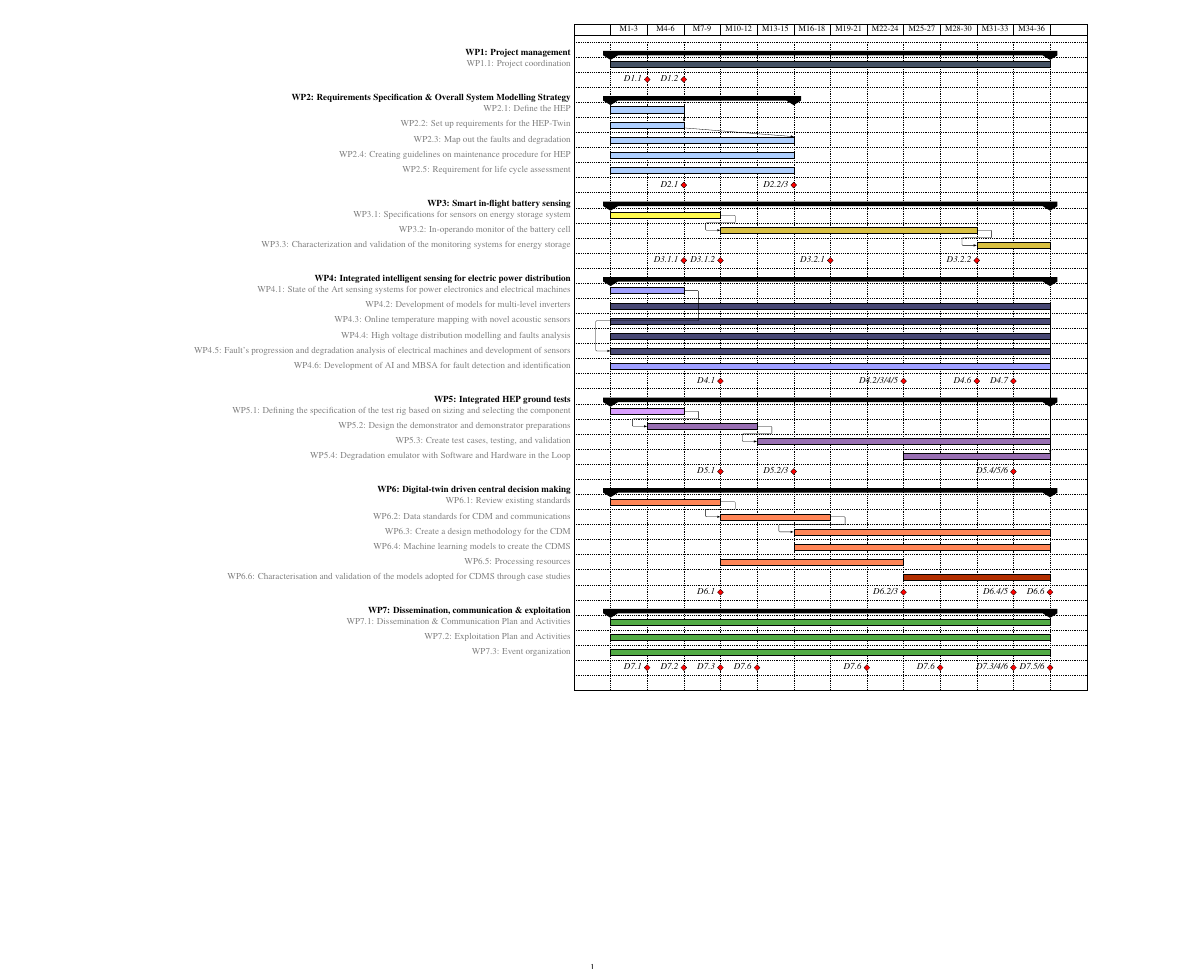
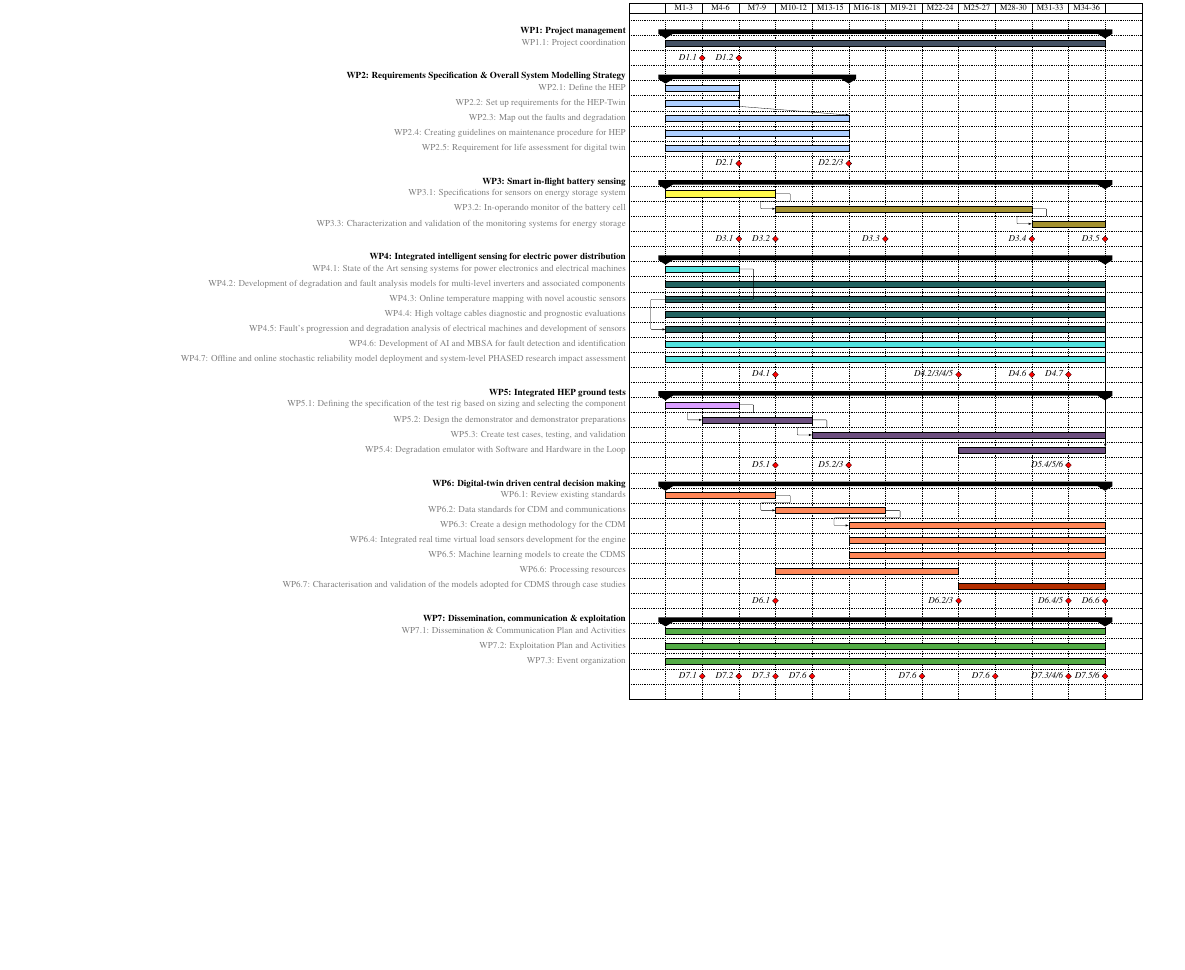
Before and after one commit to Lrrrence/Horizon-proposal-Gantt, a LaTeX document (horizongantt.tex): the whole page, the shorter picture padded with empty space. Compiled offline with pdfLaTeX.

Commit message:
new update

```diff
--- a/horizongantt.tex
+++ b/horizongantt.tex
@@ -11,7 +11,7 @@
 \usepackage{pgfgantt}
 \usepackage{xcolor}
 \usepackage{siunitx}
-\geometry{vmargin=1cm,paperheight=45cm,paperwidth=55cm}
+\geometry{vmargin=0cm,paperheight=35cm,paperwidth=55cm}
 
 \definecolor{barblue}{RGB}{153,204,254}
 \definecolor{groupblue}{RGB}{51,102,254}
@@ -20,11 +20,11 @@
 \definecolor{WP1}{RGB}{69, 82, 101}
 \definecolor{WP2}{RGB}{174, 207, 255}
 \definecolor{WP3}{RGB}{255, 250, 77}
-\definecolor{WP3exp}{RGB}{216, 191, 64}
-\definecolor{WP4}{RGB}{158, 158, 255}
-\definecolor{WP4exp}{RGB}{71, 71, 115}
+\definecolor{WP3exp}{RGB}{164, 145, 48}
+\definecolor{WP4}{RGB}{81, 226, 221}
+\definecolor{WP4exp}{RGB}{34, 98, 96}
 \definecolor{WP5}{RGB}{218, 158, 255}
-\definecolor{WP5exp}{RGB}{152, 110, 178}
+\definecolor{WP5exp}{RGB}{108, 78, 126}
 \definecolor{WP6}{RGB}{255, 133, 86}
 \definecolor{WP6exp}{RGB}{178, 46, 0}
 \definecolor{WP7}{RGB}{82, 171, 69}
@@ -90,10 +91,10 @@ WP7/.style={bar/.append style={draw=black, fill=WP7}}
     \ganttbar[WP2]{WP2.1: Define the HEP}{2022-02}{2022-03}\\
     \ganttbar[WP2]{WP2.2: Set up requirements for the HEP-Twin}{2022-02}{2022-03}\\
         \ganttlink[link type=fin-to-fin]{elem5}{elem6}
-    \ganttbar[WP2]{WP2.3: Map out the faults and degradation }{2022-02}{2022-06}\\
+    \ganttbar[WP2]{WP2.3: Map out the faults and degradation}{2022-02}{2022-06}\\
         \ganttlink[link type=fin-to-fin]{elem6}{elem7}
     \ganttbar[WP2]{WP2.4: Creating guidelines on maintenance procedure for HEP}{2022-02}{2022-06}\\
-    \ganttbar[WP2]{WP2.5: Requirement for life cycle assessment}{2022-02}{2022-06}\\
+    \ganttbar[WP2]{WP2.5: Requirement for life assessment for digital twin}{2022-02}{2022-06}\\
 
     \ganttmilestone[inline]{D2.1}{2022-03}
     \ganttmilestone[inline]{D2.2/3}{2022-06}\\
@@ -105,20 +106,22 @@ WP7/.style={bar/.append style={draw=black, fill=WP7}}
     \ganttbar[WP3exp]{WP3.3: Characterization and validation of the monitoring systems for energy storage}{2022-12}{2023-01}\\
         \ganttlink{elem14}{elem15}
 
-    \ganttmilestone[inline]{D3.1.1}{2022-03}
-    \ganttmilestone[inline]{D3.1.2}{2022-04}
-    \ganttmilestone[inline]{D3.2.1}{2022-07}
-    \ganttmilestone[inline]{D3.2.2}{2022-11} \\
+    \ganttmilestone[inline]{D3.1}{2022-03}
+    \ganttmilestone[inline]{D3.2}{2022-04}
+    \ganttmilestone[inline]{D3.3}{2022-07}
+    \ganttmilestone[inline]{D3.4}{2022-11}
+    \ganttmilestone[inline]{D3.5}{2023-01} \\
 
 \ganttgroup{WP4: Integrated intelligent sensing for electric power distribution}{2022-02}{2023-01} \\
     \ganttbar[WP4]{WP4.1: State of the Art sensing systems for power electronics and electrical machines}{2022-02}{2022-03}\\
-    \ganttbar[WP4exp]{WP4.2: Development of models for multi-level inverters}{2022-02}{2023-01}\\
+    \ganttbar[WP4exp]{WP4.2: Development of degradation and fault analysis models for multi-level inverters and associated components}{2022-02}{2023-01}\\
     \ganttbar[WP4exp]{WP4.3: Online temperature mapping with novel acoustic sensors}{2022-02}{2023-01}\\
-    \ganttbar[WP4exp]{WP4.4: High voltage distribution modelling and faults analysis}{2022-02}{2023-01}\\
+    \ganttbar[WP4exp]{WP4.4: High voltage cables diagnostic and prognostic evaluations}{2022-02}{2023-01}\\
     \ganttbar[WP4exp]{WP4.5: Fault’s progression and degradation analysis of electrical machines and development of sensors}{2022-02}{2023-01}\\
-    \ganttbar[WP4]{WP4.6: Development of AI and MBSA for fault detection and identification }{2022-02}{2023-01}\\
+    \ganttbar[WP4]{WP4.6: Development of AI and MBSA for fault detection and identification}{2022-02}{2023-01}\\
+    \ganttbar[WP4]{WP4.7: Offline and online stochastic reliability model deployment and system-level PHASED research impact assessment}{2022-02}{2023-01}\\
 
-    \ganttlink{elem21}{elem25}
+    \ganttlink{elem22}{elem26}
 
     \ganttmilestone[inline]{D4.1}{2022-04}
     \ganttmilestone[inline]{D4.2/3/4/5}{2022-9}
@@ -144,12 +147,13 @@ WP7/.style={bar/.append style={draw=black, fill=WP7}}
     \ganttbar[WP6]{WP6.1: Review existing standards}{2022-02}{2022-04}\\
     \ganttbar[WP6]{WP6.2: Data standards for CDM and communications}{2022-5}{2022-7}\\
     \ganttbar[WP6]{WP6.3: Create a design methodology for the CDM}{2022-07}{2023-01}\\
-    \ganttbar[WP6]{WP6.4: Machine learning models to create the CDMS }{2022-07}{2023-01}\\
-    \ganttbar[WP6]{WP6.5: Processing resources}{2022-5}{2022-09}\\
-    \ganttbar[WP6exp]{WP6.6: Characterisation and validation of the models adopted for CDMS through case studies}{2022-10}{2023-01}\\
+    \ganttbar[WP6]{WP6.4: Integrated real time virtual load sensors development for the engine}{2022-07}{2023-01}\\
+    \ganttbar[WP6]{WP6.5: Machine learning models to create the CDMS }{2022-07}{2023-01}\\
+    \ganttbar[WP6]{WP6.6: Processing resources}{2022-5}{2022-09}\\
+    \ganttbar[WP6exp]{WP6.7: Characterisation and validation of the models adopted for CDMS through case studies}{2022-10}{2023-01}\\
 
-    \ganttlink{elem40}{elem41}
-    \ganttlink{elem41}{elem42}
+    \ganttlink{elem42}{elem43}
+    \ganttlink{elem43}{elem44}
 
     \ganttmilestone[inline]{D6.1}{2022-04}
     \ganttmilestone[inline]{D6.2/3}{2022-9}
```
Also changed, not shown: horizongantt.pdf, horizonganttedit.pdf, horizongantt.tex (7 more changed lines), 4 other files.
